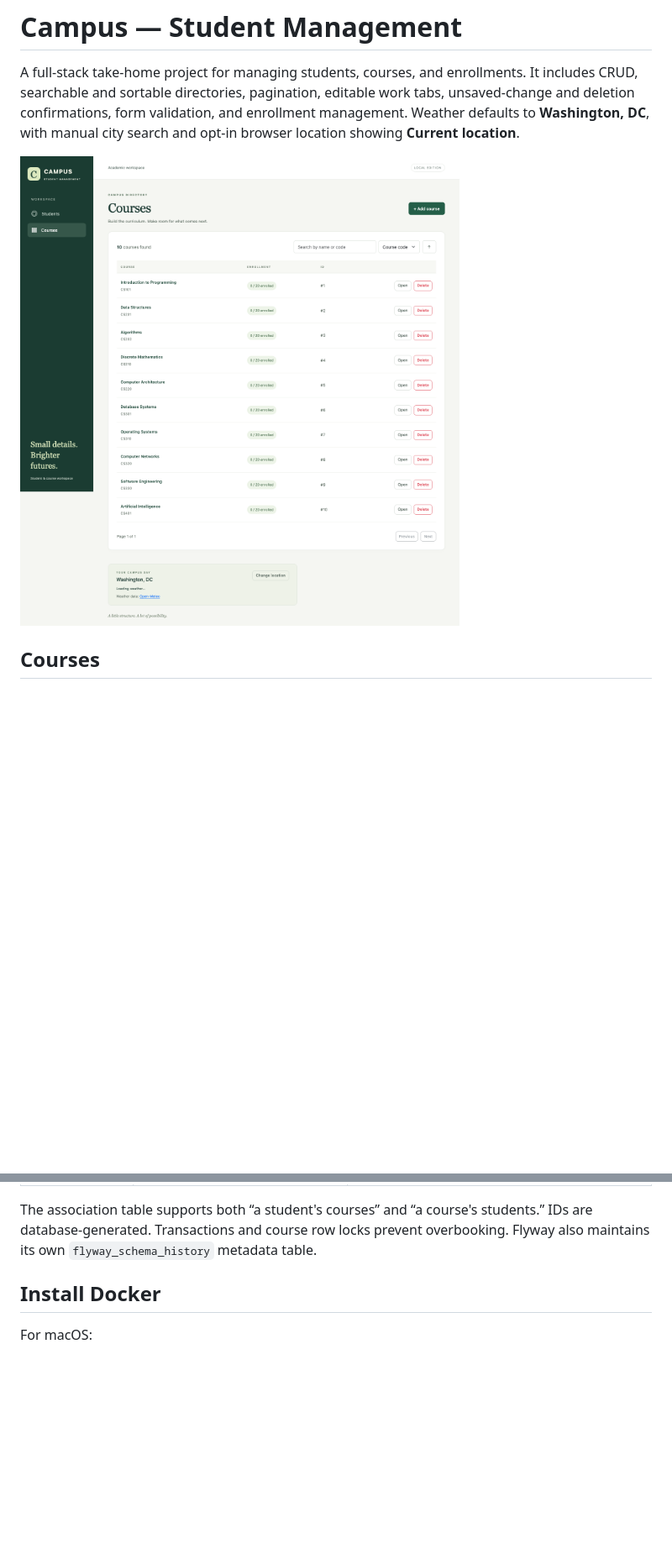
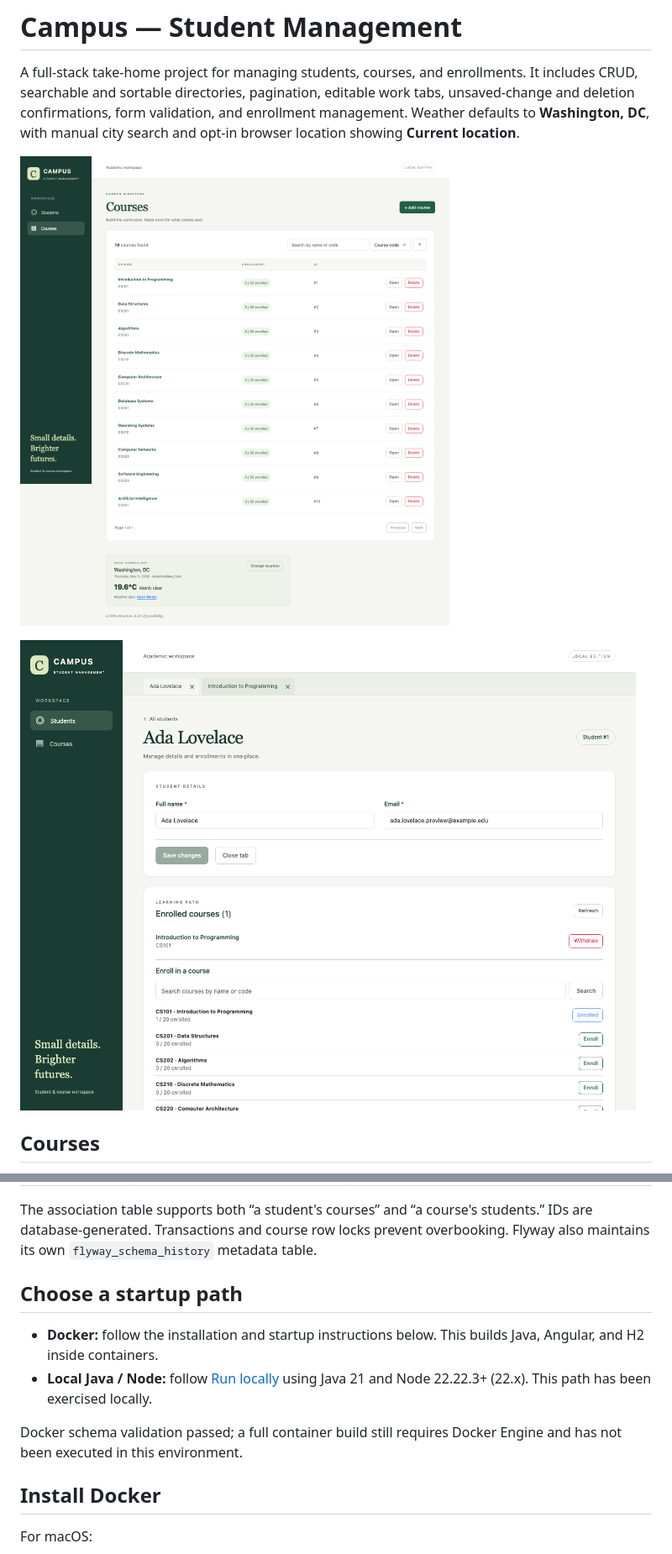
Before and after one commit to xliu27seattle-kaka/student-management-system, a Markdown page: README.md, 2 parts joined by grey strips. Shown at 84% size. GitHub-like rendering; pictures changed too: docs/courses-desktop.png, docs/student-workspace.png (added); blank space fills up the shorter version.

```diff
--- a/README.md
+++ b/README.md
@@ -3,6 +3,8 @@
 A full-stack take-home project for managing students, courses, and enrollments. It includes CRUD, searchable and sortable directories, pagination, editable work tabs, unsaved-change and deletion confirmations, form validation, and enrollment management. Weather defaults to **Washington, DC**, with manual city search and opt-in browser location showing **Current location**.
 
 ![Course directory](docs/courses-desktop.png)
+
+![Student editor with open work tabs and an enrollment](docs/student-workspace.png)
 
 ## Courses
 
@@ -59,6 +61,13 @@ Flyway creates and versions the schema; Hibernate validates the entity mappings
 | `enrollments`  | `id`, `student_id`, `course_id`, `enrolled_at`  | Student/course association; each student/course pair is unique. |
 
 The association table supports both “a student's courses” and “a course's students.” IDs are database-generated. Transactions and course row locks prevent overbooking. Flyway also maintains its own `flyway_schema_history` metadata table.
+
+## Choose a startup path
+
+- **Docker:** follow the installation and startup instructions below. This builds Java, Angular, and H2 inside containers.
+- **Local Java / Node:** follow [Run locally](docs/DEVELOPMENT.md#run-locally) using Java 21 and Node 22.22.3+ (22.x). This path has been exercised locally.
+
+Docker schema validation passed; a full container build still requires Docker Engine and has not been executed in this environment.
 
 ## Install Docker
 
```
Also changed, not shown: other parts of README.md (+1 -1 lines), docs/DEVELOPMENT.md (+1 -1 lines), docs/PANEL_REVIEW.md (added, +52 -0 lines), docs/REVIEW.md (+10 -10 lines), docs/courses-mobile.png, 5 other files.
